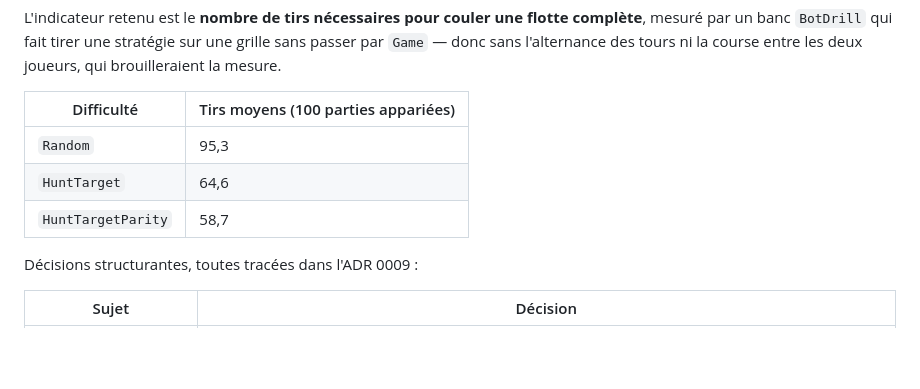
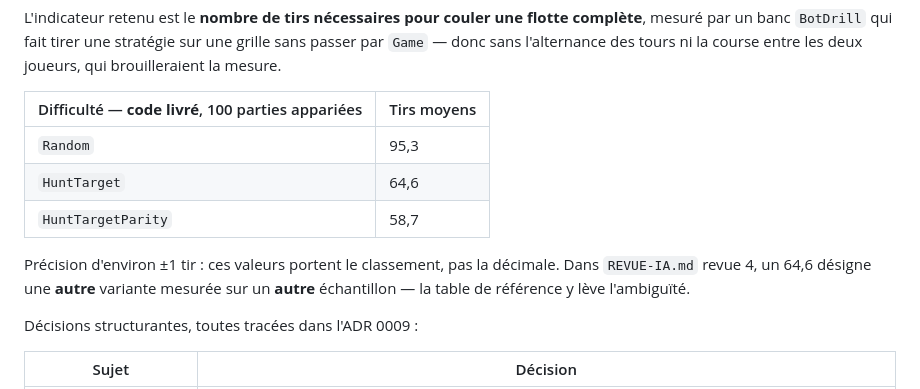
Before and after one commit to OlivierRecher/naval-dot-net, a Markdown page: PROMPTS.md, the part around the change. Rendered like a GitHub page; blank space fills up the shorter version.

```diff
--- a/PROMPTS.md
+++ b/PROMPTS.md
@@ -212,11 +212,15 @@ complète**, mesuré par un banc `BotDrill` qui fait tirer une stratégie sur un
 grille sans passer par `Game` — donc sans l'alternance des tours ni la course
 entre les deux joueurs, qui brouilleraient la mesure.
 
-| Difficulté | Tirs moyens (100 parties appariées) |
+| Difficulté — **code livré**, 100 parties appariées | Tirs moyens |
 |---|---|
 | `Random` | 95,3 |
 | `HuntTarget` | 64,6 |
 | `HuntTargetParity` | 58,7 |
+
+Précision d'environ ±1 tir : ces valeurs portent le classement, pas la décimale.
+Dans `REVUE-IA.md` revue 4, un 64,6 désigne une **autre** variante mesurée sur un
+**autre** échantillon — la table de référence y lève l'ambiguïté.
 
 Décisions structurantes, toutes tracées dans l'ADR 0009 :
 
```
Also changed, not shown: REVUE-IA.md (+43 -1 lines), docs/adr/0009-difficulte-du-bot-donnee-de-partie.md (+16 -2 lines).
